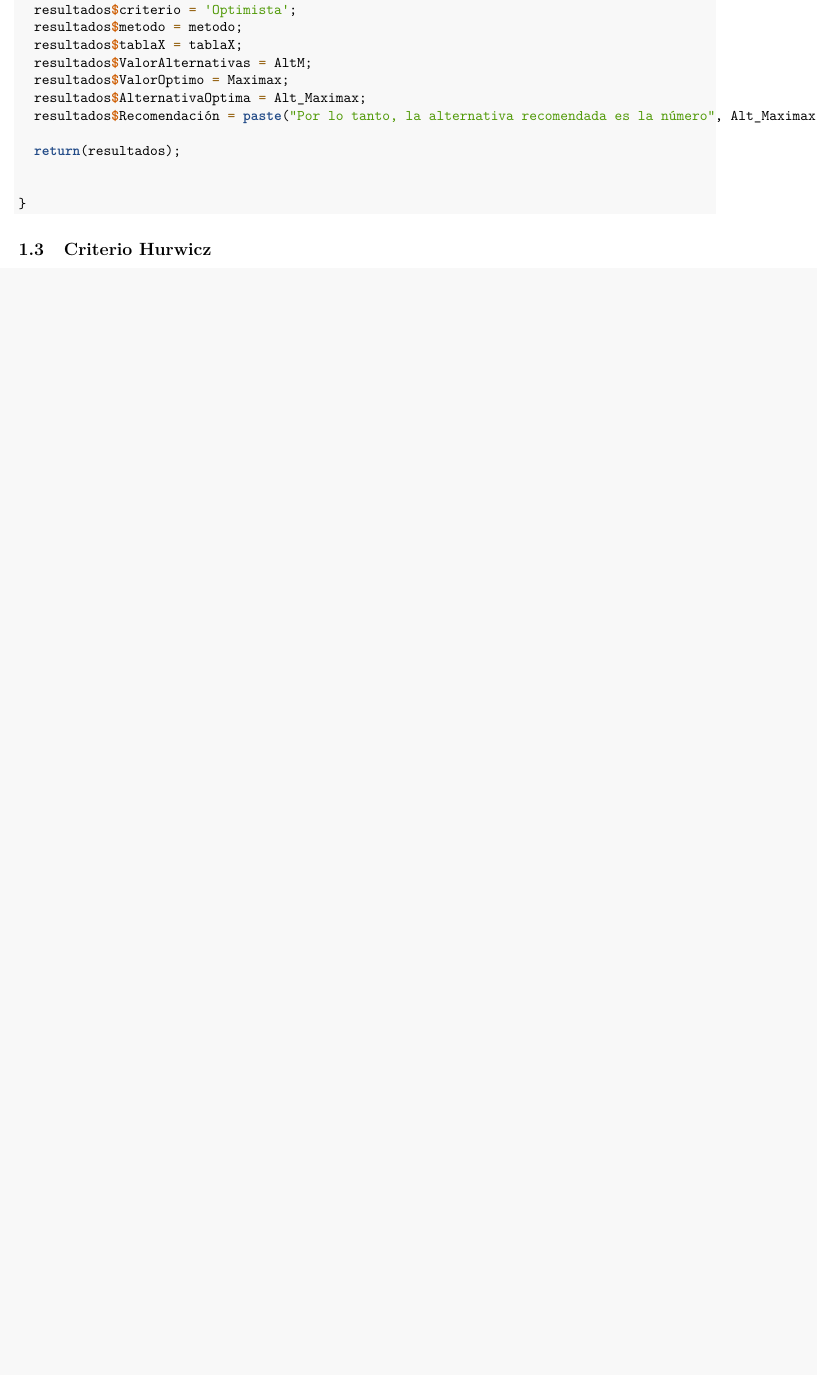
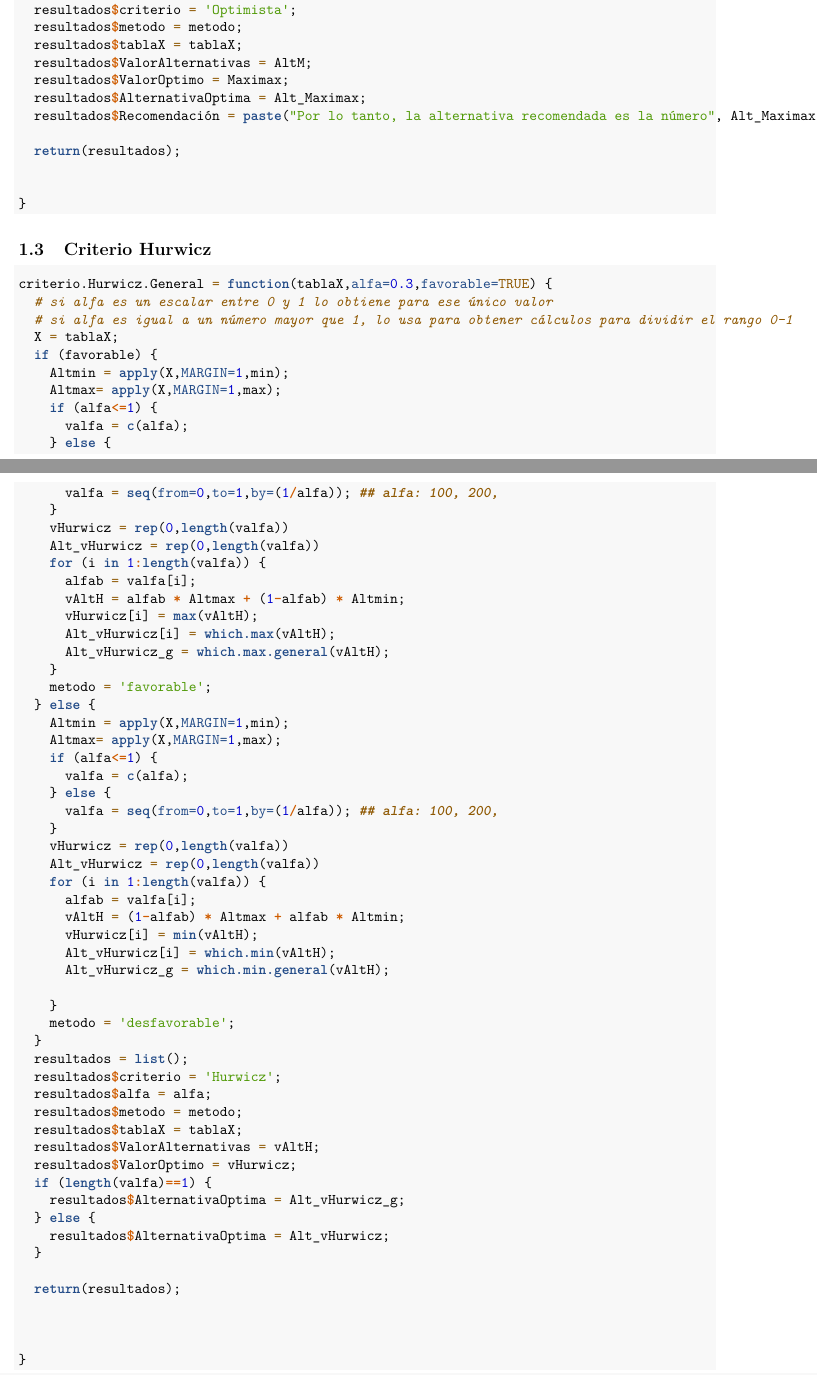
Before and after one commit to mariabenit/Trabajo_grupo4, an R Markdown document (Descripción de la funciones de incertidumbre.Rmd): part of page 2 of 5 before the commit and two parts of pages 2 and 3 of 6 after it, the two joined at a grey line, cut so that both start at the same text, the shorter picture padded with empty space. Rendered offline with R 4.5, knitr and Pandoc, then LaTeX, with nearby package versions.

Commit message:
Problema 2

````diff
--- a/Descripción de la funciones de incertidumbre.Rmd
+++ b/Descripción de la funciones de incertidumbre.Rmd
@@ -88,6 +88,72 @@ criterio.Optimista = function(tablaX,favorable=TRUE) {
 ```
 
 ## Criterio Hurwicz
+
+```{r}
+criterio.Hurwicz.General = function(tablaX,alfa=0.3,favorable=TRUE) {
+  # si alfa es un escalar entre 0 y 1 lo obtiene para ese único valor
+  # si alfa es igual a un número mayor que 1, lo usa para obtener cálculos para dividir el rango 0-1
+  X = tablaX;
+  if (favorable) {
+    Altmin = apply(X,MARGIN=1,min);
+    Altmax= apply(X,MARGIN=1,max);
+    if (alfa<=1) {
+      valfa = c(alfa);
+    } else {
+      valfa = seq(from=0,to=1,by=(1/alfa)); ## alfa: 100, 200,
+    }
+    vHurwicz = rep(0,length(valfa))
+    Alt_vHurwicz = rep(0,length(valfa))
+    for (i in 1:length(valfa)) {
+      alfab = valfa[i];
+      vAltH = alfab * Altmax + (1-alfab) * Altmin;
+      vHurwicz[i] = max(vAltH);
+      Alt_vHurwicz[i] = which.max(vAltH);
+      Alt_vHurwicz_g = which.max.general(vAltH);
+    }
+    metodo = 'favorable';
+  } else {
+    Altmin = apply(X,MARGIN=1,min);
+    Altmax= apply(X,MARGIN=1,max);
+    if (alfa<=1) {
+      valfa = c(alfa);
+    } else {
+      valfa = seq(from=0,to=1,by=(1/alfa)); ## alfa: 100, 200,
+    }
+    vHurwicz = rep(0,length(valfa))
+    Alt_vHurwicz = rep(0,length(valfa))
+    for (i in 1:length(valfa)) {
+      alfab = valfa[i];
+      vAltH = (1-alfab) * Altmax + alfab * Altmin;
+      vHurwicz[i] = min(vAltH);
+      Alt_vHurwicz[i] = which.min(vAltH);
+      Alt_vHurwicz_g = which.min.general(vAltH);
+
+    }
+    metodo = 'desfavorable';
+  }
+  resultados = list();
+  resultados$criterio = 'Hurwicz';
+  resultados$alfa = alfa;
+  resultados$metodo = metodo;
+  resultados$tablaX = tablaX;
+  resultados$ValorAlternativas = vAltH;
+  resultados$ValorOptimo = vHurwicz;
+  if (length(valfa)==1) {
+    resultados$AlternativaOptima = Alt_vHurwicz_g;
+  } else {
+    resultados$AlternativaOptima = Alt_vHurwicz;
+  }
+
+  return(resultados);
+
+
+
+}
+
+
+```
+
 
 ## Criterio Savage
 
````
Also changed, not shown: EjerciciosPropuestos.Rmd (+4 -2 lines).
